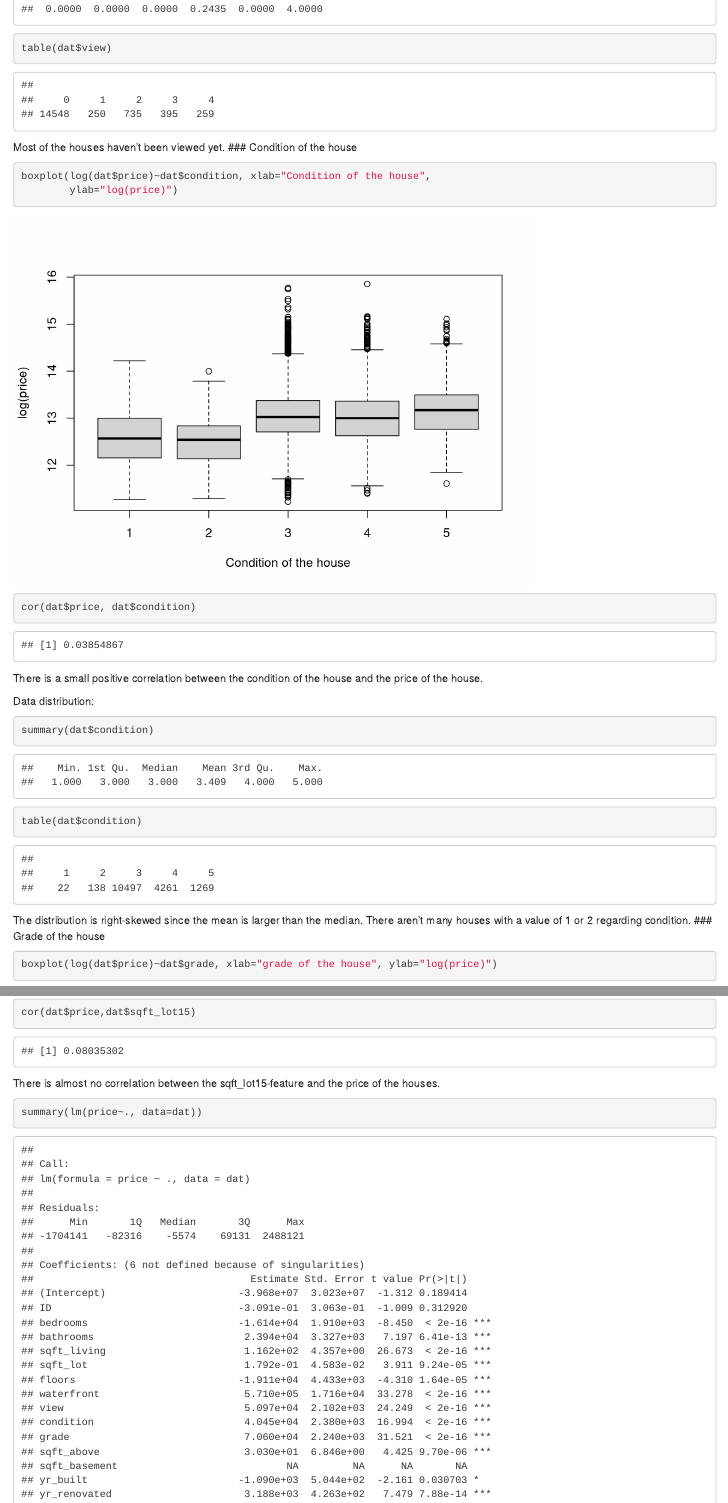
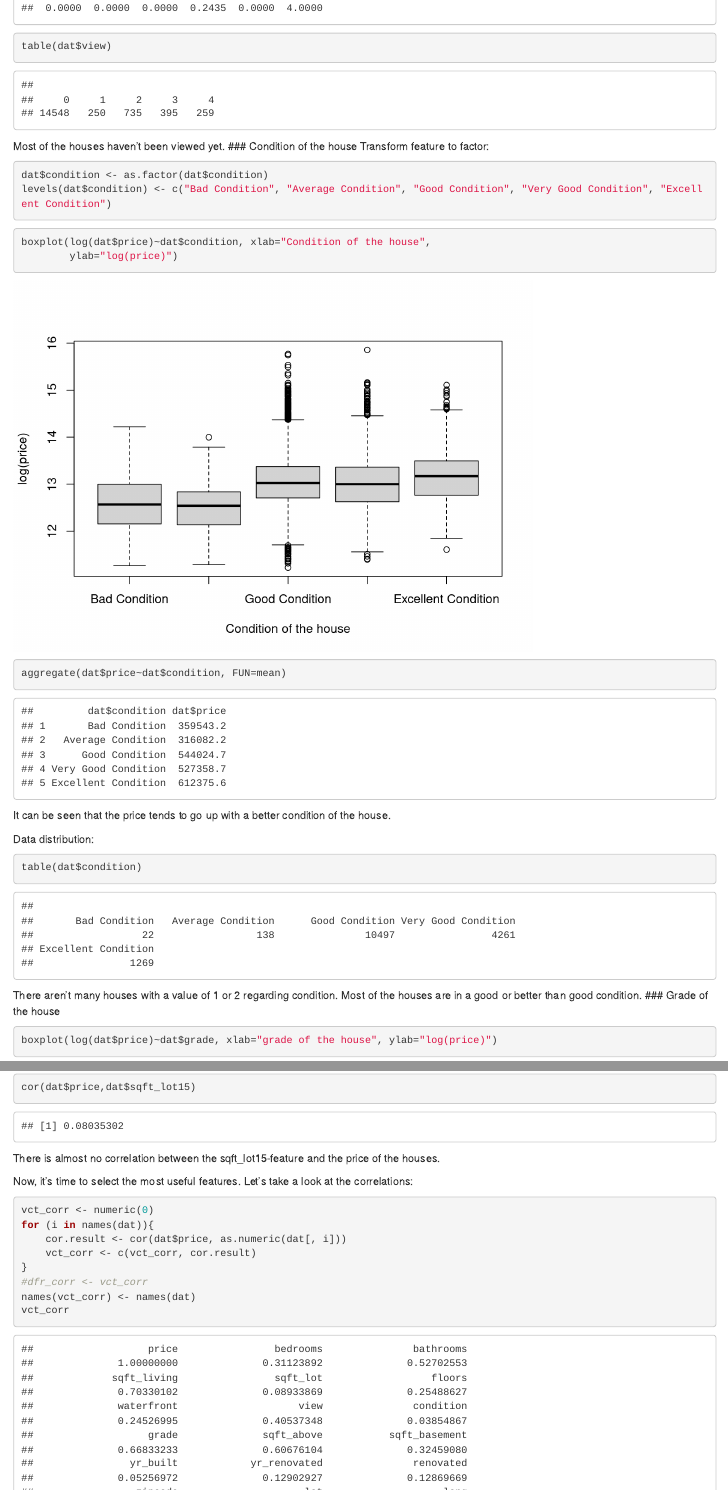
Before and after one commit to Adi-Sauter/Data_Mining_Regression_Models, an R Markdown document (3regressionmodels.Rmd): the page in a window 1100 px wide, from 11190 px down before the commit and from 11080 px down after it, so that both start at the same text, and a second part further down, joined at a grey line. Rendered offline with R 4.5, knitr and Pandoc, with nearby package versions.

Commit message:
Update 3regressionmodels.Rmd

````diff
--- a/3regressionmodels.Rmd
+++ b/3regressionmodels.Rmd
@@ -19,5 +20,6 @@ Since the X- and ID-column contain the same information, we can get rid of one o
 ```{r}
 dat$X <- NULL
+dat$ID <- NULL
 ```
 ## 1 - THE DATA
 ```{r}
@@ -227,23 +232,27 @@ table(dat$view)
 ```
 Most of the houses haven't been viewed yet.
 ### Condition of the house
+Transform feature to factor:
+```{r}
+dat$condition <- as.factor(dat$condition)
+levels(dat$condition) <- c("Bad Condition", "Average Condition", "Good Condition", "Very Good Condition", "Excellent Condition")
+```
 ```{r}
 boxplot(log(dat$price)~dat$condition, xlab="Condition of the house",
         ylab="log(price)")
 ```
 ```{r}
-cor(dat$price, dat$condition)
+aggregate(dat$price~dat$condition, FUN=mean)
 ```
-There is a small positive correlation between the condition of the house and
-the price of the house.
+It can be seen that the price tends to go up with a better condition of the
+house.
 
 Data distribution:
 ```{r}
-summary(dat$condition)
 table(dat$condition)
 ```
-The distribution is right-skewed since the mean is larger than the median.
 There aren't many houses with a value of 1 or 2 regarding condition.
+Most of the houses are in a good or better than good condition.
 ### Grade of the house
 ```{r}
 boxplot(log(dat$price)~dat$grade, xlab="grade of the house", ylab="log(price)")
@@ -537,3 +546,14 @@ cor(dat$price,dat$sqft_lot15)
 There is almost no correlation between the sqft_lot15-feature and the price
 of the houses.
 
+Now, it's time to select the most useful features. Let's take a look at the
+correlations:
+```{r}
+vct_corr <- numeric(0)
+for (i in names(dat)){
+    cor.result <- cor(dat$price, as.numeric(dat[, i]))
+    vct_corr <- c(vct_corr, cor.result)
+}
+#dfr_corr <- vct_corr
+names(vct_corr) <- names(dat)
+vct_corr
@@ -540,6 +570,4 @@ of the houses.
 
-```{r}
-summary(lm(price~., data=dat))
 ```
 
 
````
Also changed, not shown: 3regressionmodels.Rmd (34 more changed lines).
